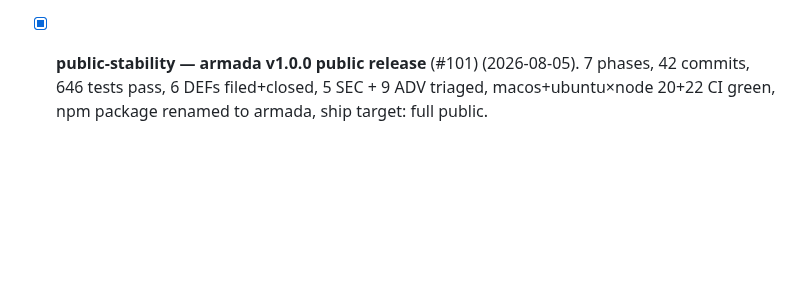
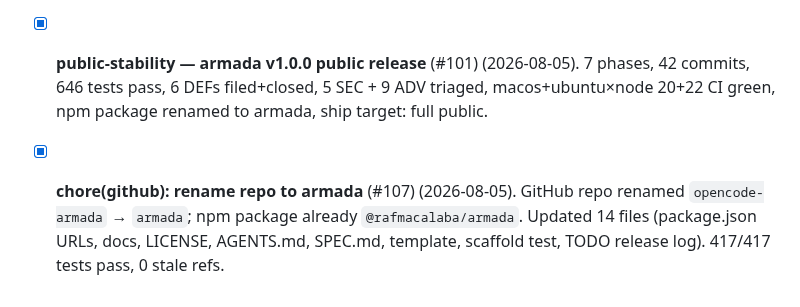
Before and after one commit to rafmacalaba/armada, a Markdown page: TODO.md, the part around the change. Drawn GitHub-style; blank space fills up the shorter version.

Commit message:
docs(todo): log github-rename #107 (#108)
Per voyage completion: append one line per merged PR.

```diff
--- a/TODO.md
+++ b/TODO.md
@@ -833,3 +833,4 @@ launch `--yolo`, and let the orchestrator walk you through the requirements befo
 
 - [x] **README & Documentation Overhaul + Meet the Fleet** (#96) (2026-08-05). Full pitch rewrite in README.md, hand-painted logo & 4-step ship workflow mechanism artwork, simplified quickstart (`armada new my-app`), Meet the Fleet roster & permissions matrix, Cookiecutter/Harness/Loop engineering section, manifest path alignment (`armada/armada.yaml`), bracket role notation (`[role]`), and new docs (`WHY.md`, `getting-started.md`, `self-improvement.md`, `CONTRIBUTING.md`).
 - [x] **public-stability — armada v1.0.0 public release** (#101) (2026-08-05). 7 phases, 42 commits, 646 tests pass, 6 DEFs filed+closed, 5 SEC + 9 ADV triaged, macos+ubuntu×node 20+22 CI green, npm package renamed to armada, ship target: full public.
+- [x] **chore(github): rename repo to armada** (#107) (2026-08-05). GitHub repo renamed `opencode-armada` → `armada`; npm package already `@rafmacalaba/armada`. Updated 14 files (package.json URLs, docs, LICENSE, AGENTS.md, SPEC.md, template, scaffold test, TODO release log). 417/417 tests pass, 0 stale refs.
```
